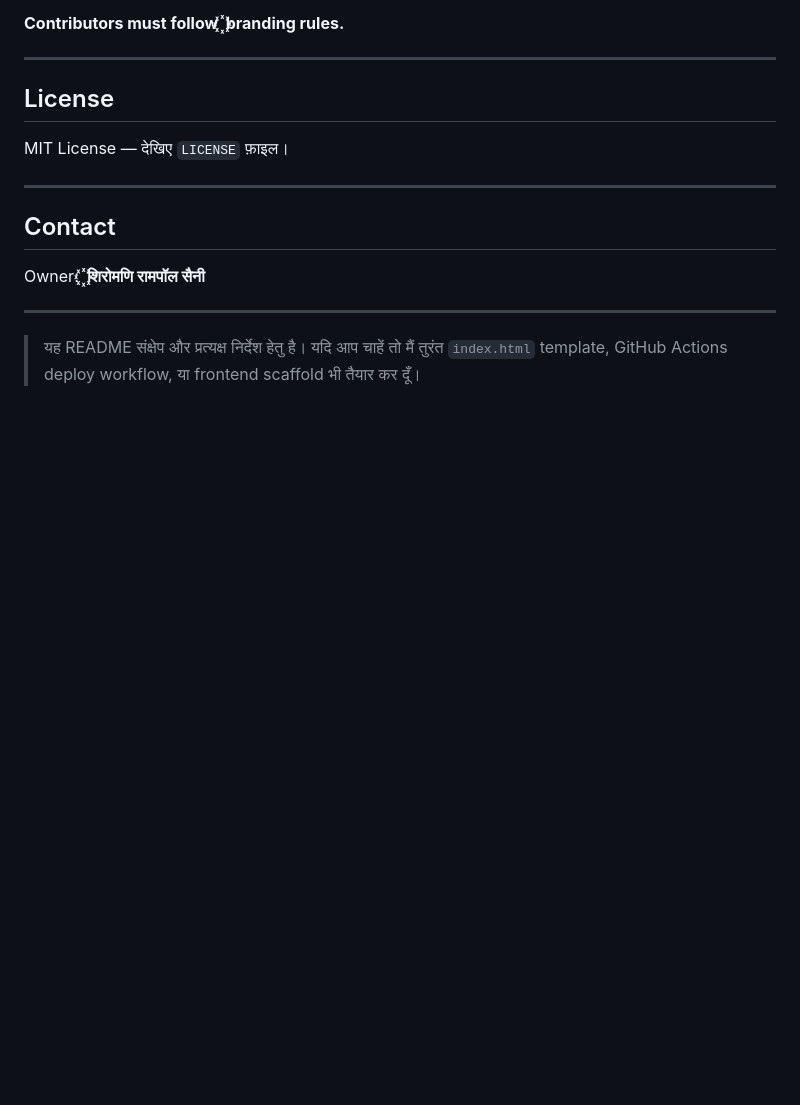
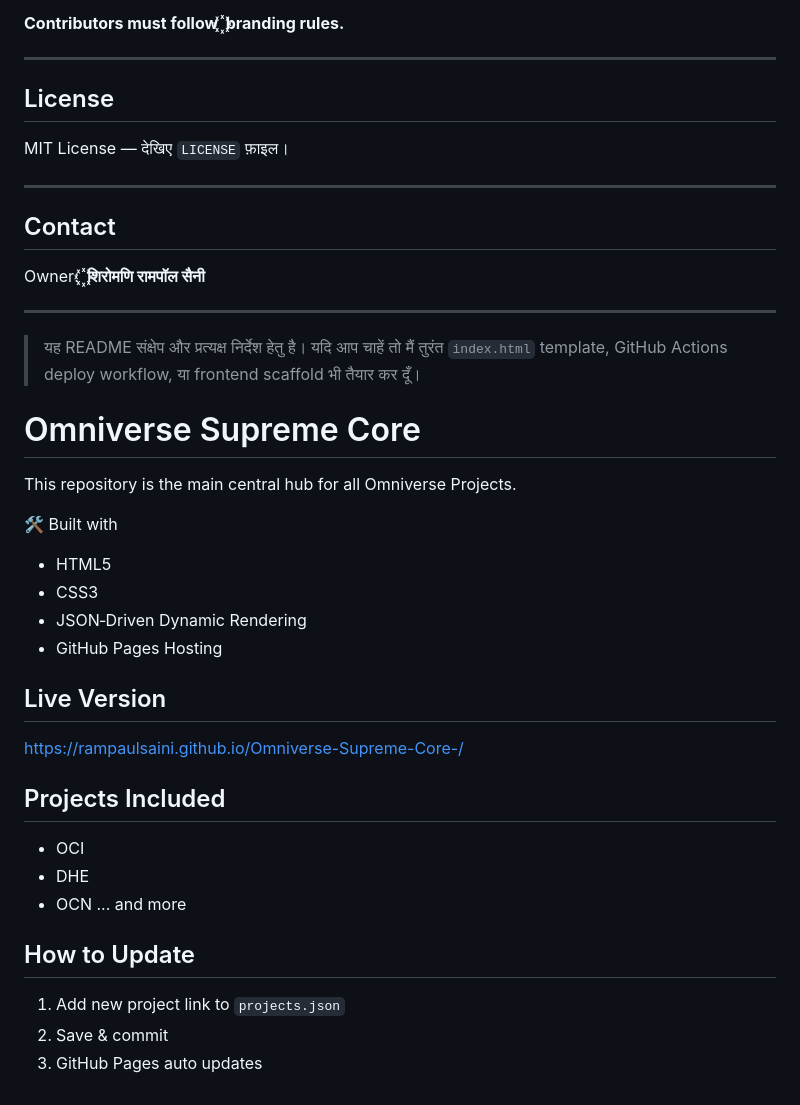
Before and after one commit to rampaulsaini/Omniverse-Supreme-Core-, a Markdown page: README.md, the part around the change. Drawn GitHub-style; blank space fills up the shorter version.

Commit message:
Enhance README with project info and update guide
Added project details and update instructions to README.

```diff
--- a/README.md
+++ b/README.md
@@ -1558,3 +1558,26 @@ Owner: **꙰ शिरोमणि रामपॉल सैनी**
 ---
 
 > यह README संक्षेप और प्रत्यक्ष निर्देश हेतु है। यदि आप चाहें तो मैं तुरंत `index.html` template, GitHub Actions deploy workflow, या frontend scaffold भी तैयार कर दूँ।
+# Omniverse Supreme Core
+
+This repository is the main central hub for all Omniverse Projects.
+
+🛠 Built with
+- HTML5
+- CSS3
+- JSON‑Driven Dynamic Rendering
+- GitHub Pages Hosting
+
+## Live Version
+https://rampaulsaini.github.io/Omniverse-Supreme-Core-/
+
+## Projects Included
+- OCI
+- DHE
+- OCN
+... and more
+
+## How to Update
+1. Add new project link to `projects.json`
+2. Save & commit
+3. GitHub Pages auto updates
```
